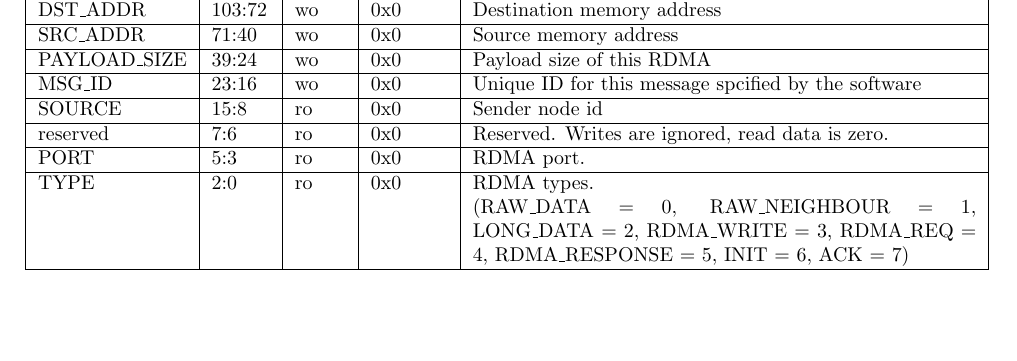
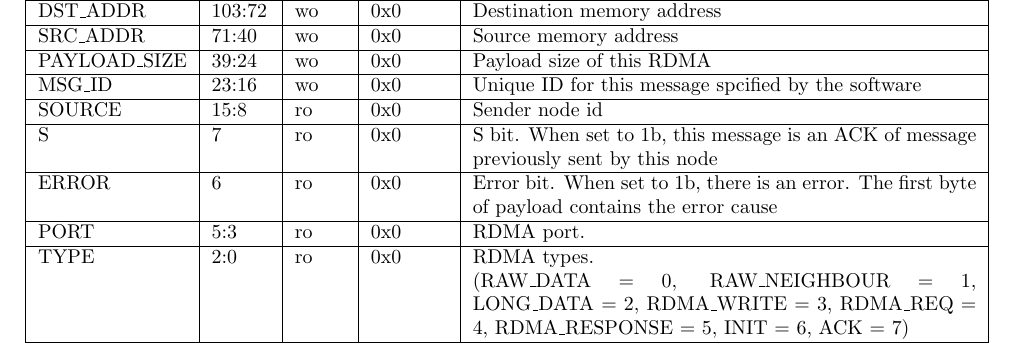
Before and after one commit to evidence/axiom-evi-nic, a LaTeX document (axiom_docs/datasheet/axiom_nic_datasheet.tex): part of page 8 of 8 before the commit and part of page 9 of 9 after it, cut so that both start at the same text, the shorter picture padded with empty space. Compiled offline with pdfLaTeX.

Commit message:
datasheet: add ERROR and S bits in the msg descriptor

```diff
--- a/axiom_docs/datasheet/axiom_nic_datasheet.tex
+++ b/axiom_docs/datasheet/axiom_nic_datasheet.tex
@@ -503,8 +507,9 @@
 	by the software\\
 	\hline SOURCE & 15:8 & ro & 0x0 & Sender node id or local interface
 	where neighbour message is received\\
-	\hline reserved & 7:6 & ro & 0x0 & Reserved. Writes are ignored, read
-	data is zero.\\
+	\hline S & 7 & ro & 0x0 & S bit. Ignored in RAW message\\
+	\hline ERROR & 6 & ro & 0x0 & Error bit. When set to 1b, there is an
+	error. The first byte of payload contains the error cause\\
 	\hline PORT & 5:3 & ro & 0x0 & Message port.\\
         \hline TYPE & 2:0 & ro & 0x0 & Message types. \\
                     & & & & (RAW\_DATA = 0, RAW\_NEIGHBOUR = 1, LONG\_DATA =
@@ -550,8 +555,8 @@
 	\hline MSG\_ID & 23:16 & wo & 0x0 & Unique ID for this message spcified
 	by the software\\
 	\hline DESTINATION & 15:8 & wo & 0x0 & Receiver node id\\
-	\hline reserved & 7:6 & wo & 0x0 & Reserved. Writes are ignored, read
-	data is zero.\\
+	\hline S & 7 & wo & 0x0 & S bit. Ignored in TX message\\
+	\hline ERROR & 6 & wo & 0x0 & Error bit. Ignored in TX message\\
 	\hline PORT & 5:3 & wo & 0x0 & RDMA port.\\
         \hline TYPE & 2:0 & wo & 0x0 & RDMA types.\\
                     & & & & (RAW\_DATA = 0, RAW\_NEIGHBOUR = 1, LONG\_DATA =
@@ -597,8 +602,10 @@
 	\hline MSG\_ID & 23:16 & wo & 0x0 & Unique ID for this message spcified
 	by the software\\
 	\hline SOURCE & 15:8 & ro & 0x0 & Sender node id\\
-	\hline reserved & 7:6 & ro & 0x0 & Reserved. Writes are ignored, read
-	data is zero.\\
+	\hline S & 7 & ro & 0x0 & S bit. When set to 1b, this message is an ACK
+	of message previously sent by this node\\
+	\hline ERROR & 6 & ro & 0x0 & Error bit. When set to 1b, there is an
+	error. The first byte of payload contains the error cause\\
 	\hline PORT & 5:3 & ro & 0x0 & RDMA port.\\
         \hline TYPE & 2:0 & ro & 0x0 & RDMA types.\\
                     & & & & (RAW\_DATA = 0, RAW\_NEIGHBOUR = 1, LONG\_DATA =
```
Also changed, not shown: axiom_docs/datasheet/axiom_nic_datasheet.tex (12 more changed lines).
